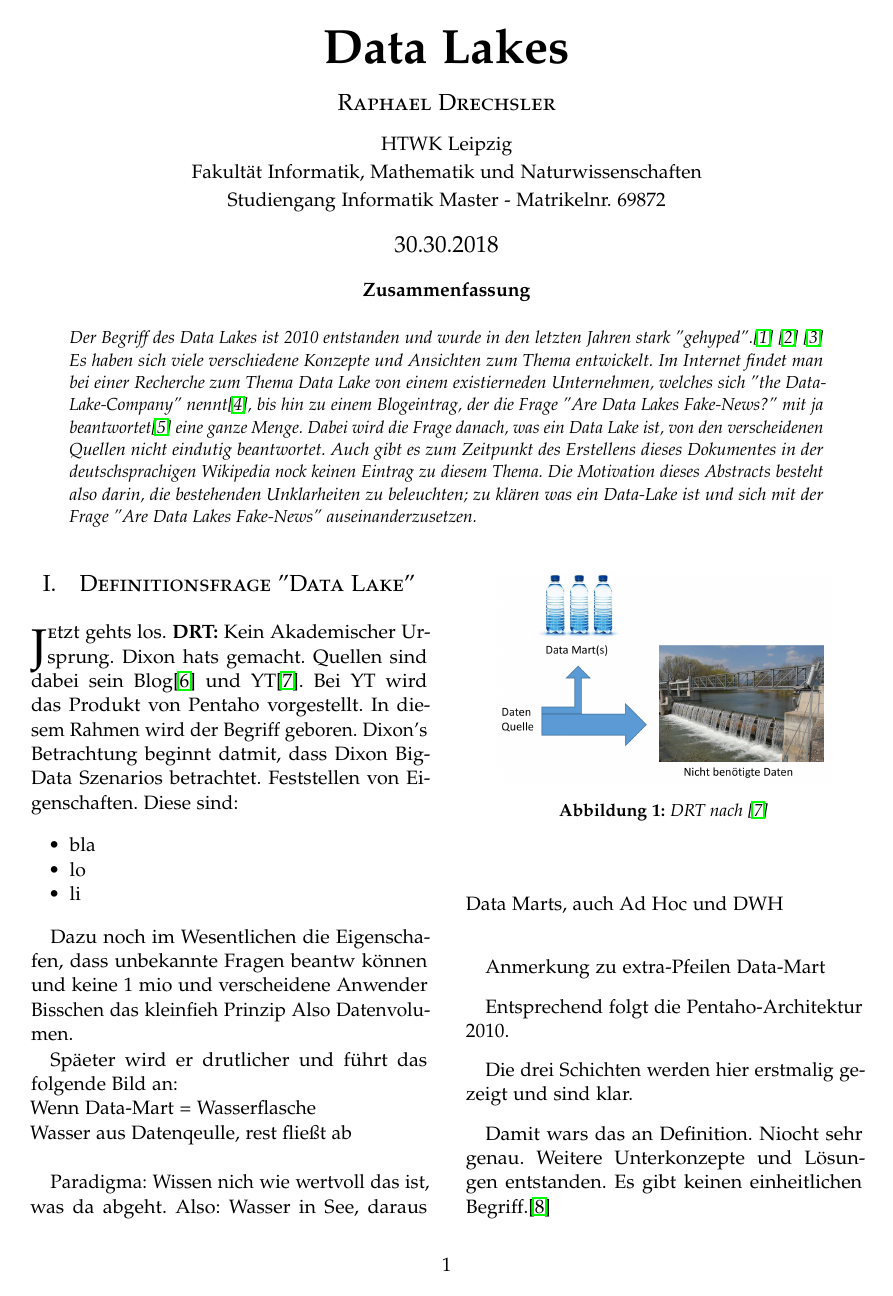
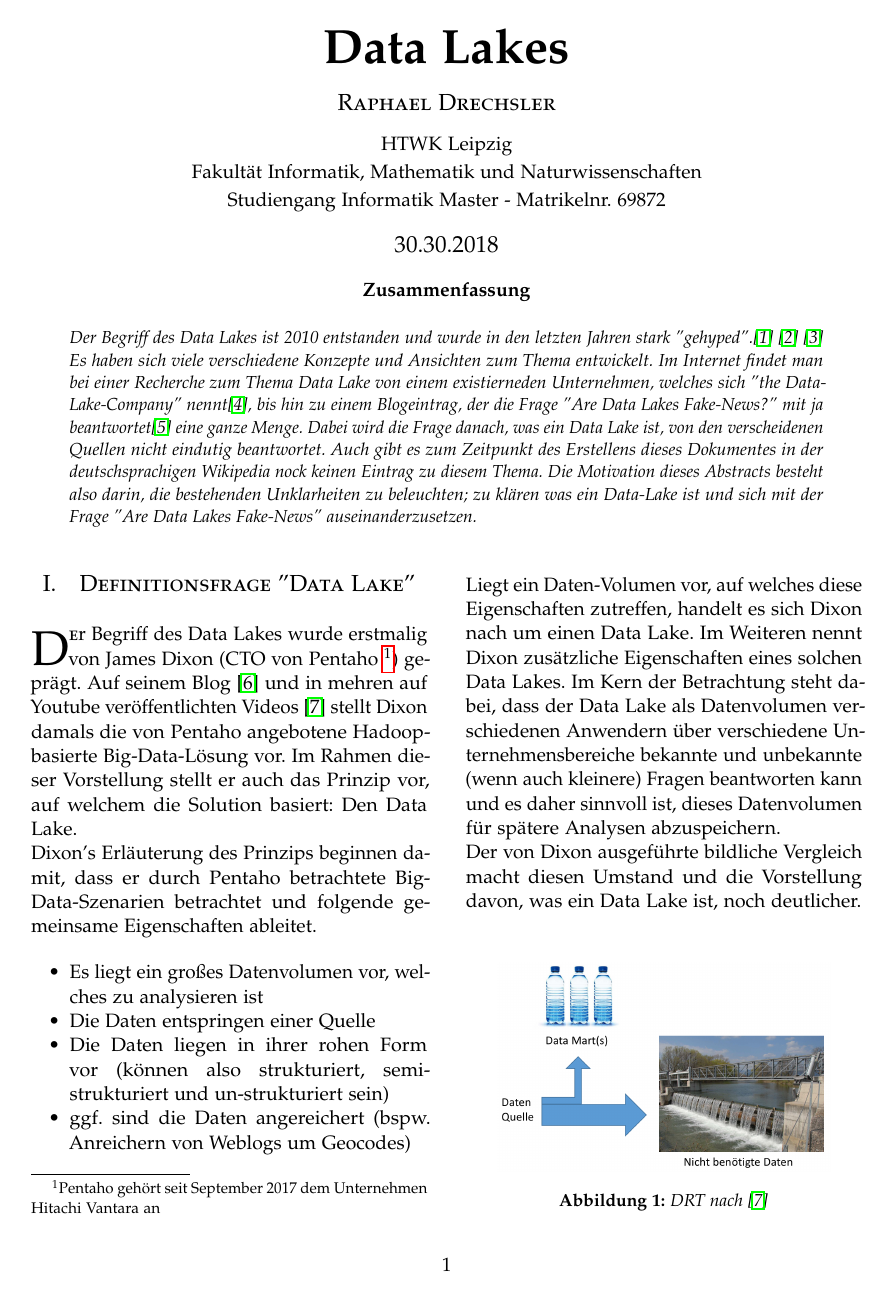
Before and after one commit to MeisterXYZ/OS_Doku, a LaTeX paper (Doku article/article_2.tex): page 1 of 4. Compiled offline with pdfLaTeX.

Commit message:
Clear Dixons Def Start
Clear Dixons Def Start

```diff
--- a/Doku article/article_2.tex
+++ b/Doku article/article_2.tex
@@ -103,22 +103,17 @@ Der Begriff des Data Lakes ist 2010 entstanden und wurde in den letzten Jahren s
 %----------------------------------------------------------------------------------------
 
 \section{Definitionsfrage ''Data Lake''}
-\lettrine[nindent=0em,lines=2]{J} etzt gehts los.
-\textbf{DRT:}
-Kein Akademischer Ursprung. Dixon hats gemacht. Quellen sind dabei sein Blog\cite{src5} und YT\cite{src6}. Bei YT wird das Produkt von Pentaho vorgestellt. In diesem Rahmen wird der Begriff geboren.
-Dixon's Betrachtung beginnt datmit, dass Dixon Big-Data Szenarios betrachtet. Feststellen von Eigenschaften. Diese sind:
+\lettrine[nindent=0em,lines=2]{D}er Begriff des Data Lakes wurde erstmalig von James Dixon (CTO von Pentaho \footnote{Pentaho gehört seit September 2017 dem Unternehmen Hitachi Vantara an}) geprägt. Auf seinem Blog \cite{src5}  und in mehren auf Youtube veröffentlichten Videos \cite{src6} stellt Dixon damals die von Pentaho angebotene Hadoop-basierte Big-Data-Lösung vor. Im Rahmen dieser Vorstellung stellt er auch das Prinzip vor, auf welchem die Solution basiert: Den Data Lake.\\
+Dixon's Erläuterung des Prinzips beginnen damit, dass er durch Pentaho betrachtete Big-Data-Szenarien betrachtet und folgende gemeinsame Eigenschaften ableitet.
 \begin{itemize}
-	\item bla
-	\item lo
-	\item li
+	\item Es liegt ein großes Datenvolumen vor, welches zu analysieren ist
+	\item Die Daten entspringen einer Quelle
+	\item Die Daten liegen in ihrer rohen Form vor (können also strukturiert, semi-strukturiert und un-strukturiert sein)
+	\item ggf. sind die Daten angereichert (bspw. Anreichern von Weblogs um Geocodes)
 \end{itemize}
 
-Dazu noch im Wesentlichen die Eigenschafen, dass unbekannte Fragen beantw können und keine 1 mio und verscheidene Anwender Bisschen das kleinfieh Prinzip
-Also Datenvolumen.
-
-Späeter wird er drutlicher und führt das folgende Bild an:\\
-Wenn Data-Mart = Wasserflasche\\
-Wasser aus Datenqeulle, rest fließt ab \\
+\noindent Liegt ein Daten-Volumen vor, auf welches diese Eigenschaften zutreffen, handelt es sich Dixon nach um einen Data Lake. Im Weiteren nennt Dixon zusätzliche Eigenschaften eines solchen Data Lakes. Im Kern der Betrachtung steht dabei, dass der Data Lake als Datenvolumen verschiedenen Anwendern über verschiedene Unternehmensbereiche bekannte und unbekannte (wenn auch kleinere) Fragen beantworten kann und es daher sinnvoll ist, dieses Datenvolumen für spätere Analysen abzuspeichern.\\
+Der von Dixon ausgeführte bildliche Vergleich macht diesen Umstand und die Vorstellung davon, was ein Data Lake ist, noch deutlicher.
 
 \begin{figure}[h]
 	\centering
@@ -126,8 +121,8 @@ Wasser aus Datenqeulle, rest fließt ab \\
 	\caption[DRT]{DRT \textit{nach} \cite{src6}}
 \end{figure}
 
-Paradigma: Wissen nich wie wertvoll das ist, was da abgeht.
-Also: Wasser in See, daraus Data Marts, auch Ad Hoc und DWH\\
+Die Verbildlichung setzt bei den Data Marts an und stellt diese als fertig abgefüllte Mineralwasser-Flaschen dar. Das Wasser für diese Flaschen wurde aus einer Datenquelle gewonnen, bereinigt, aufbereitet und für den finalen Verwendungszweck abgepackt. Der Teil des Wassers (der Großteil), welcher nicht in die Data Marts eingegangen ist, fließt einfach ab. (Siehe Abb. 1)\\
+Das Konzept des Data Lakes setzt an dieser Stelle an. Unter der Annahme, dass auch der Teil des Wassers, welcher abfließt, wertvolle Informationen enthalten kann, wird das Datenvolumen als Data Lake persistiert. Aus diesem lassen sich dann die Data Marts beliefern. Zusätzlich ist es dadurch möglich per Ad-Hoc-Query oder Report direkt auf das Datenvolumen zuzugreifen und somit zuvor unbekannte Fragen beantworten zu können. Zudem können Data Lakes wiederrum als Datenquellen für Data Warehouses genutzt werden. Es ergit sich das folgende Bild:
 
 \begin{figure}[h]
 	\centering
```
Also changed, not shown: Doku article/bib.bib (+8 -0 lines), Doku article/article_2.bbl, Doku article/article_2.pdf, Doku article/article_2.tex (2 more changed lines), 4 other files.
